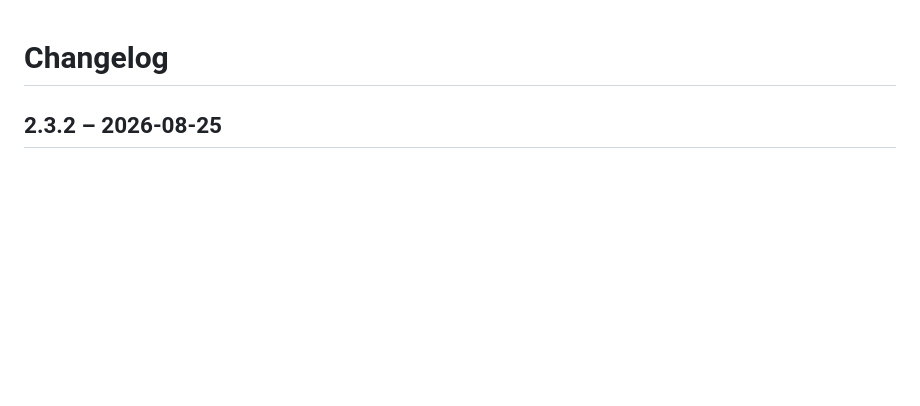
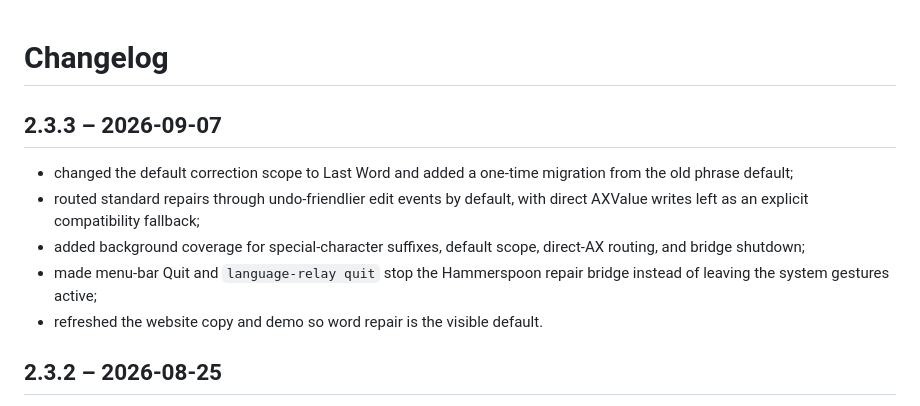
Before and after one commit to aPoWall/language-relay, a Markdown page: CHANGELOG.md, the part around the change. Drawn GitHub-style; blank space fills up the shorter version.

```diff
--- a/CHANGELOG.md
+++ b/CHANGELOG.md
@@ -1,4 +1,12 @@
 # Changelog
+
+## 2.3.3 – 2026-09-07
+
+- changed the default correction scope to Last Word and added a one-time migration from the old phrase default;
+- routed standard repairs through undo-friendlier edit events by default, with direct AXValue writes left as an explicit compatibility fallback;
+- added background coverage for special-character suffixes, default scope, direct-AX routing, and bridge shutdown;
+- made menu-bar Quit and `language-relay quit` stop the Hammerspoon repair bridge instead of leaving the system gestures active;
+- refreshed the website copy and demo so word repair is the visible default.
 
 ## 2.3.2 – 2026-08-25
 
```
Also changed, not shown: README.md (+10 -4 lines), SECURITY.md (+2 -1 lines), docs/language-relay-panel.png, docs/language-relay-post.png, 10 other files.
